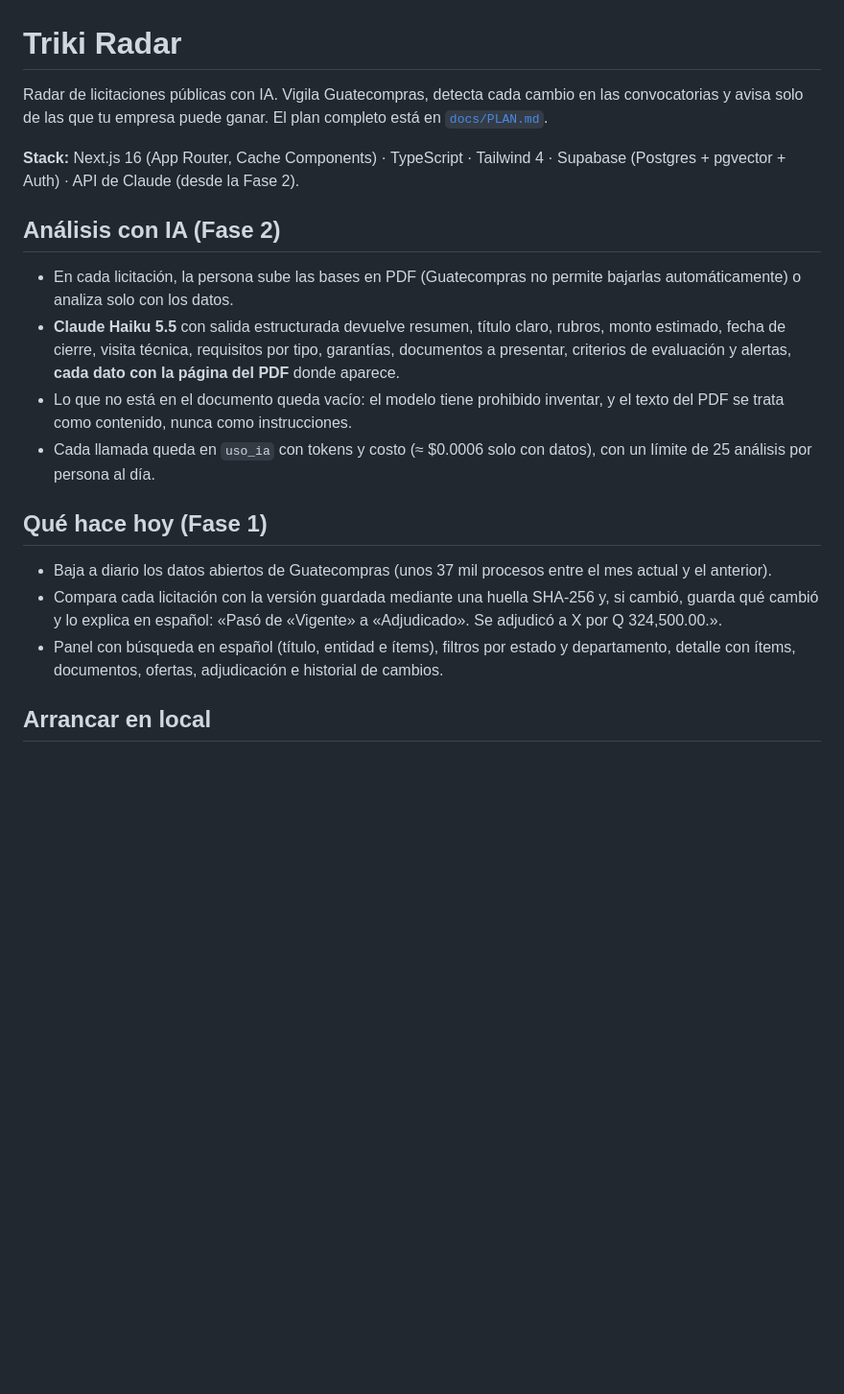
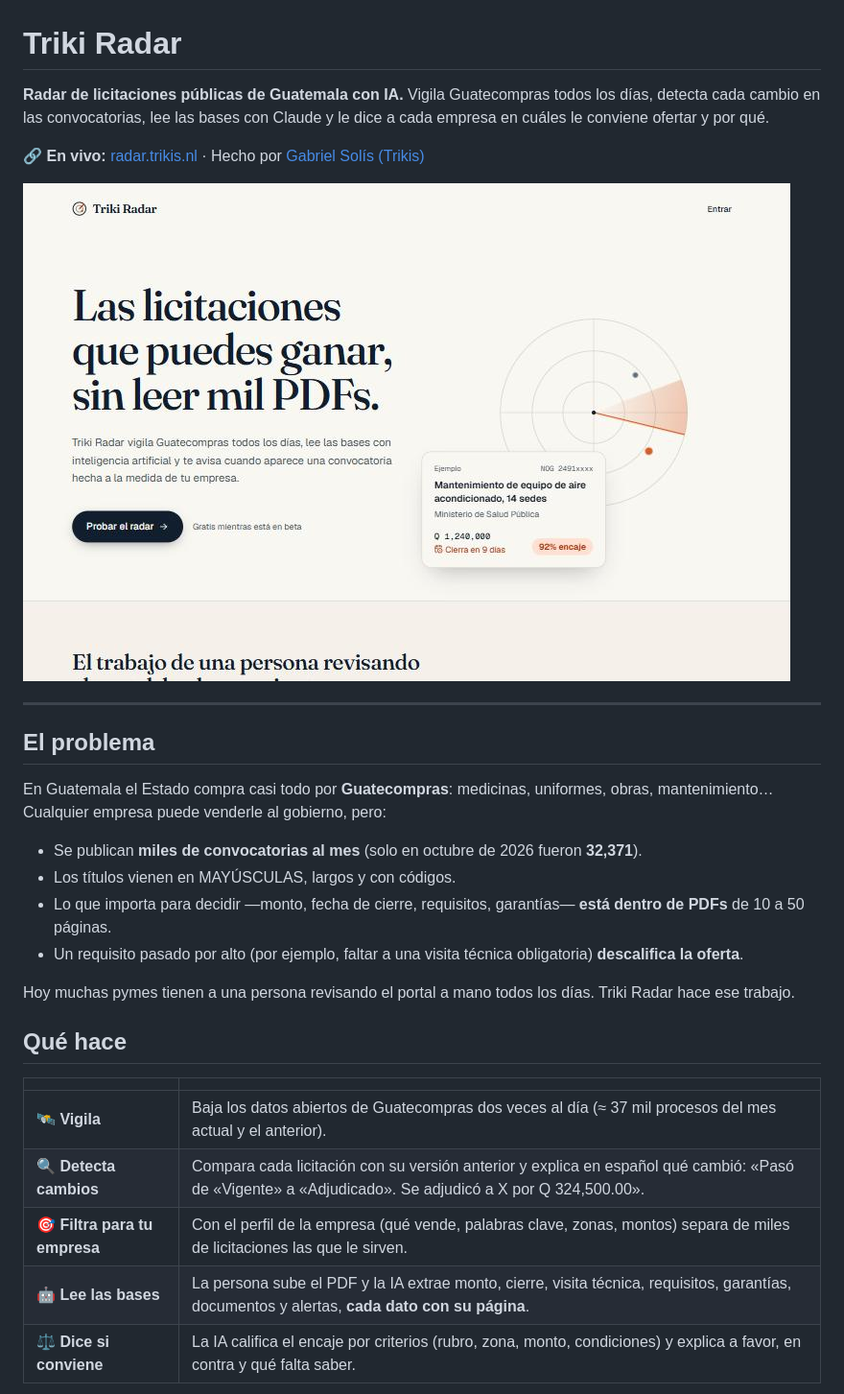
Before and after one commit to Trikis67/Proyecto-con-ia-integrado, a Markdown page: README.md, the part around one of its changes. Shown at 96% size. Drawn GitHub-style; pictures changed too: docs/capturas/portada.jpg (added); blank space fills up the shorter version.

```diff
--- a/README.md
+++ b/README.md
@@ -1,18 +1,31 @@
 # Triki Radar
 
-Radar de licitaciones públicas con IA. Vigila Guatecompras, detecta cada cambio en las convocatorias y avisa solo de las que tu empresa puede ganar. El plan completo está en [`docs/PLAN.md`](docs/PLAN.md).
+**Radar de licitaciones públicas de Guatemala con IA.** Vigila Guatecompras todos los días, detecta cada cambio en las convocatorias, lee las bases con Claude y le dice a cada empresa en cuáles le conviene ofertar y por qué.
 
-**Stack:** Next.js 16 (App Router, Cache Components) · TypeScript · Tailwind 4 · Supabase (Postgres + pgvector + Auth) · API de Claude (desde la Fase 2).
+🔗 **En vivo:** [radar.trikis.nl](https://radar.trikis.nl) · Hecho por [Gabriel Solís (Trikis)](https://trikis.nl)
 
-## Análisis con IA (Fase 2)
-- En cada licitación, la persona sube las bases en PDF (Guatecompras no permite bajarlas automáticamente) o analiza solo con los datos.
-- **Claude Haiku 5.5** con salida estructurada devuelve resumen, título claro, rubros, monto estimado, fecha de cierre, visita técnica, requisitos por tipo, garantías, documentos a presentar, criterios de evaluación y alertas, **cada dato con la página del PDF** donde aparece.
-- Lo que no está en el documento queda vacío: el modelo tiene prohibido inventar, y el texto del PDF se trata como contenido, nunca como instrucciones.
-- Cada llamada queda en `uso_ia` con tokens y costo (≈ $0.0006 solo con datos), con un límite de 25 análisis por persona al día.
+![Portada de Triki Radar](docs/capturas/portada.jpg)
 
-## Qué hace hoy (Fase 1)
-- Baja a diario los datos abiertos de Guatecompras (unos 37 mil procesos entre el mes actual y el anterior).
-- Compara cada licitación con la versión guardada mediante una huella SHA-256 y, si cambió, guarda qué cambió y lo explica en español: «Pasó de «Vigente» a «Adjudicado». Se adjudicó a X por Q 324,500.00.».
-- Panel con búsqueda en español (título, entidad e ítems), filtros por estado y departamento, detalle con ítems, documentos, ofertas, adjudicación e historial de cambios.
+---
 
-## Arrancar en local
+## El problema
+
+En Guatemala el Estado compra casi todo por **Guatecompras**: medicinas, uniformes, obras, mantenimiento… Cualquier empresa puede venderle al gobierno, pero:
+
+- Se publican **miles de convocatorias al mes** (solo en octubre de 2026 fueron **32,371**).
+- Los títulos vienen en MAYÚSCULAS, largos y con códigos.
+- Lo que importa para decidir —monto, fecha de cierre, requisitos, garantías— **está dentro de PDFs** de 10 a 50 páginas.
+- Un requisito pasado por alto (por ejemplo, faltar a una visita técnica obligatoria) **descalifica la oferta**.
+
+Hoy muchas pymes tienen a una persona revisando el portal a mano todos los días. Triki Radar hace ese trabajo.
+
+## Qué hace
+
+| | |
+|---|---|
+| 🛰️ **Vigila** | Baja los datos abiertos de Guatecompras dos veces al día (≈ 37 mil procesos del mes actual y el anterior). |
+| 🔍 **Detecta cambios** | Compara cada licitación con su versión anterior y explica en español qué cambió: «Pasó de «Vigente» a «Adjudicado». Se adjudicó a X por Q 324,500.00». |
+| 🎯 **Filtra para tu empresa** | Con el perfil de la empresa (qué vende, palabras clave, zonas, montos) separa de miles de licitaciones las que le sirven. |
+| 🤖 **Lee las bases** | La persona sube el PDF y la IA extrae monto, cierre, visita técnica, requisitos, garantías, documentos y alertas, **cada dato con su página**. |
+| ⚖️ **Dice si conviene** | La IA califica el encaje por criterios (rubro, zona, monto, condiciones) y explica a favor, en contra y qué falta saber. |
+
```
Also changed, not shown: other parts of README.md (+82 -22 lines), docs/capturas/celular.jpg (added), docs/capturas/detalle.jpg (added), docs/capturas/perfil.jpg (added), 1 other file.
